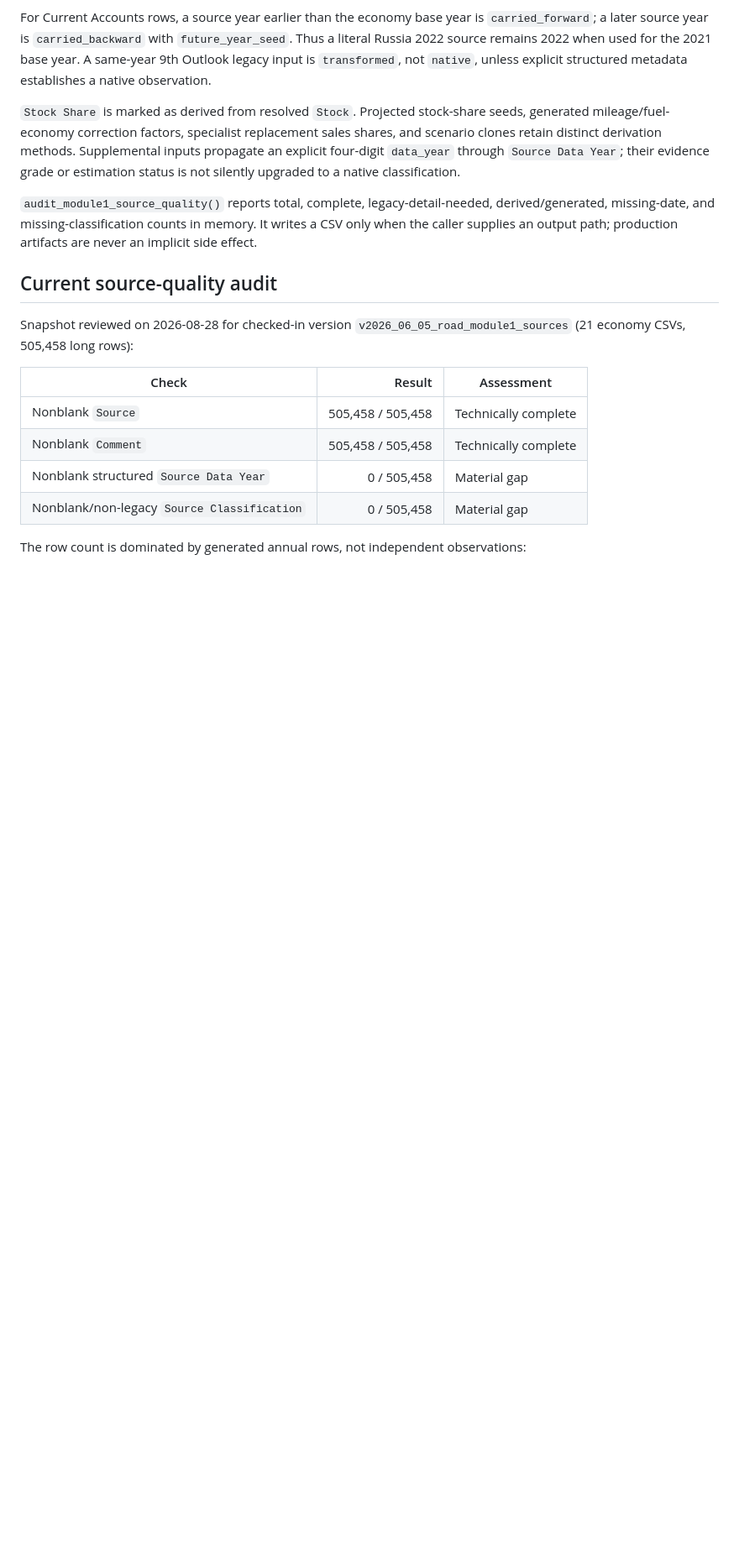
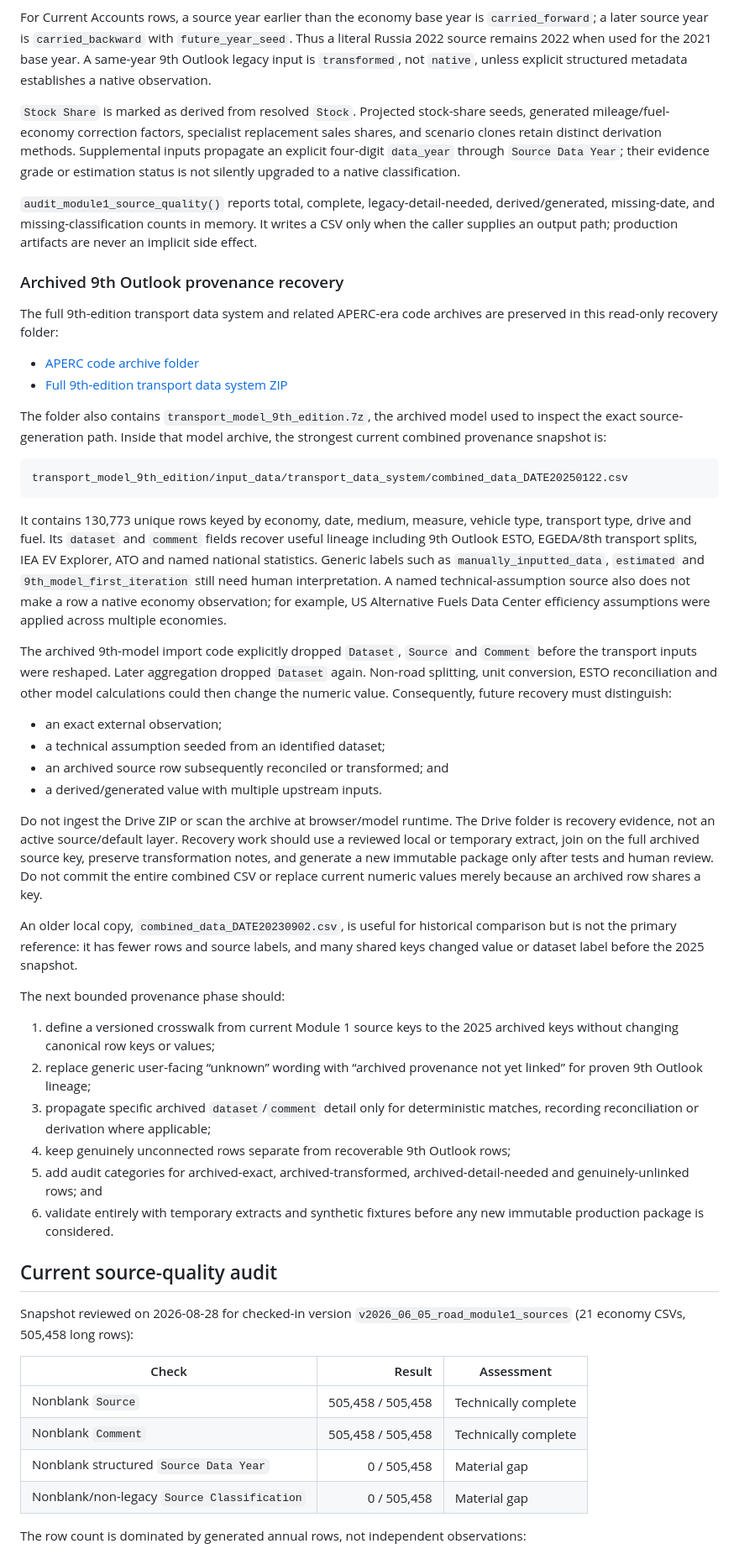
Before and after one commit to H3yfinn/road_model_inputs_interface, a Markdown page: docs/road_module1_data_lifecycle_guide.md, the part around one of its changes. Shown at 84% size. Drawn GitHub-style; blank space fills up the shorter version.

Commit message:
codex: document archived 9th provenance
Verification: python -m pytest -q back-end/tests/test_road_module1_provenance.py; python -m pytest -q

````diff
--- a/docs/road_module1_data_lifecycle_guide.md
+++ b/docs/road_module1_data_lifecycle_guide.md
@@ -129,6 +141,68 @@ classification.
 derived/generated, missing-date, and missing-classification counts in memory. It
 writes a CSV only when the caller supplies an output path; production artifacts
 are never an implicit side effect.
+
+### Archived 9th Outlook provenance recovery
+
+The full 9th-edition transport data system and related APERC-era code archives
+are preserved in this read-only recovery folder:
+
+- [APERC code archive folder](https://drive.google.com/drive/folders/1K--aSZYmolHb0Kl3m9ANjw11jWFdpj9u)
+- [Full 9th-edition transport data system ZIP](https://drive.google.com/file/d/103sIJ1L1mbQpGfL2shlB8nrIOTkbyFz3/view?usp=drive_link)
+
+The folder also contains `transport_model_9th_edition.7z`, the archived model
+used to inspect the exact source-generation path. Inside that model archive,
+the strongest current combined provenance snapshot is:
+
+```text
+transport_model_9th_edition/input_data/transport_data_system/combined_data_DATE20250122.csv
+```
+
+It contains 130,773 unique rows keyed by economy, date, medium, measure, vehicle
+type, transport type, drive and fuel. Its `dataset` and `comment` fields recover
+useful lineage including 9th Outlook ESTO, EGEDA/8th transport splits, IEA EV
+Explorer, ATO and named national statistics. Generic labels such as
+`manually_inputted_data`, `estimated` and `9th_model_first_iteration` still need
+human interpretation. A named technical-assumption source also does not make a
+row a native economy observation; for example, US Alternative Fuels Data Center
+efficiency assumptions were applied across multiple economies.
+
+The archived 9th-model import code explicitly dropped `Dataset`, `Source` and
+`Comment` before the transport inputs were reshaped. Later aggregation dropped
+`Dataset` again. Non-road splitting, unit conversion, ESTO reconciliation and
+other model calculations could then change the numeric value. Consequently,
+future recovery must distinguish:
+
+- an exact external observation;
+- a technical assumption seeded from an identified dataset;
+- an archived source row subsequently reconciled or transformed; and
+- a derived/generated value with multiple upstream inputs.
+
+Do not ingest the Drive ZIP or scan the archive at browser/model runtime. The
+Drive folder is recovery evidence, not an active source/default layer. Recovery
+work should use a reviewed local or temporary extract, join on the full archived
+source key, preserve transformation notes, and generate a new immutable package
+only after tests and human review. Do not commit the entire combined CSV or
+replace current numeric values merely because an archived row shares a key.
+
+An older local copy, `combined_data_DATE20230902.csv`, is useful for historical
+comparison but is not the primary reference: it has fewer rows and source
+labels, and many shared keys changed value or dataset label before the 2025
+snapshot.
+
+The next bounded provenance phase should:
+
+1. define a versioned crosswalk from current Module 1 source keys to the 2025
+   archived keys without changing canonical row keys or values;
+2. replace generic user-facing “unknown” wording with “archived provenance not
+   yet linked” for proven 9th Outlook lineage;
+3. propagate specific archived `dataset`/`comment` detail only for deterministic
+   matches, recording reconciliation or derivation where applicable;
+4. keep genuinely unconnected rows separate from recoverable 9th Outlook rows;
+5. add audit categories for archived-exact, archived-transformed,
+   archived-detail-needed and genuinely-unlinked rows; and
+6. validate entirely with temporary extracts and synthetic fixtures before any
+   new immutable production package is considered.
 
 ## Current source-quality audit
 
````
Also changed, not shown: other parts of docs/road_module1_data_lifecycle_guide.md (+21 -2 lines), 1 other file.
